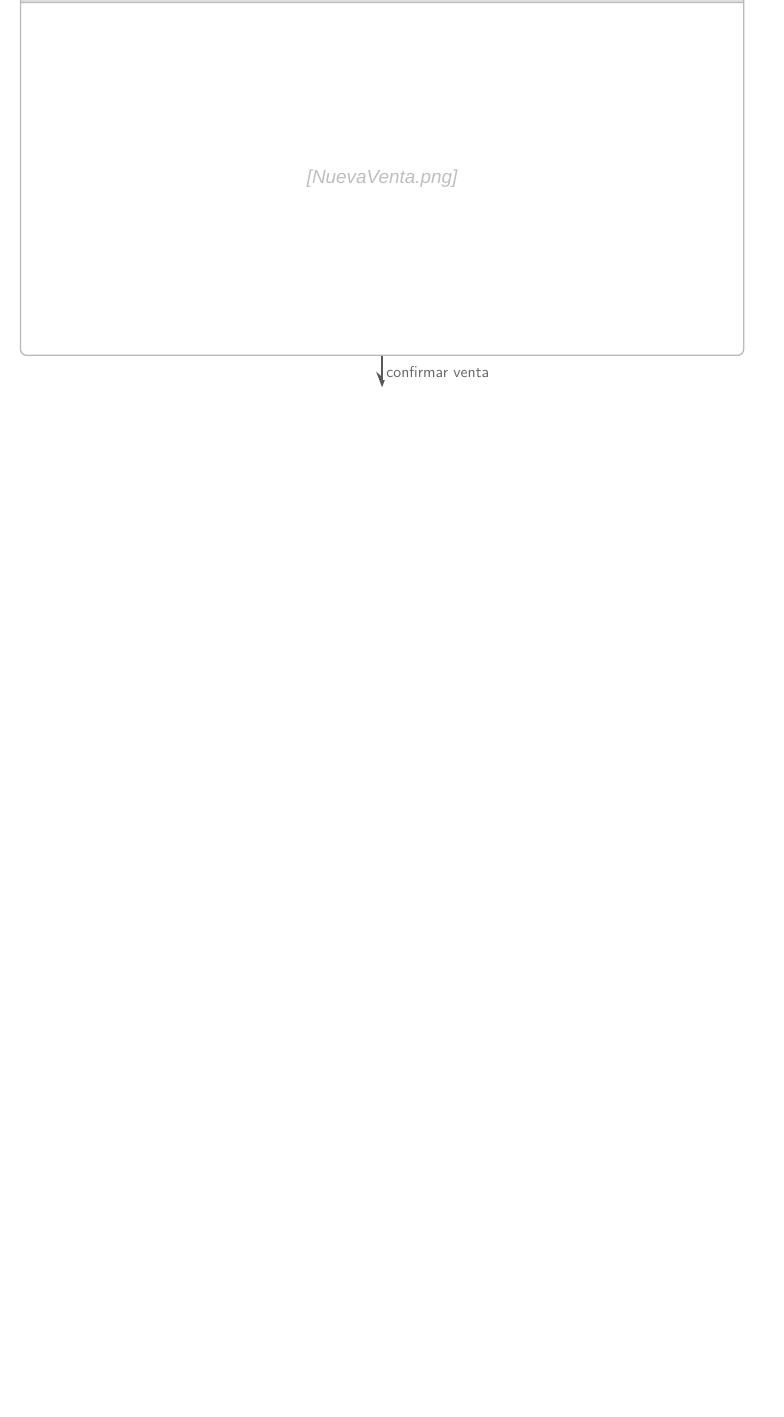
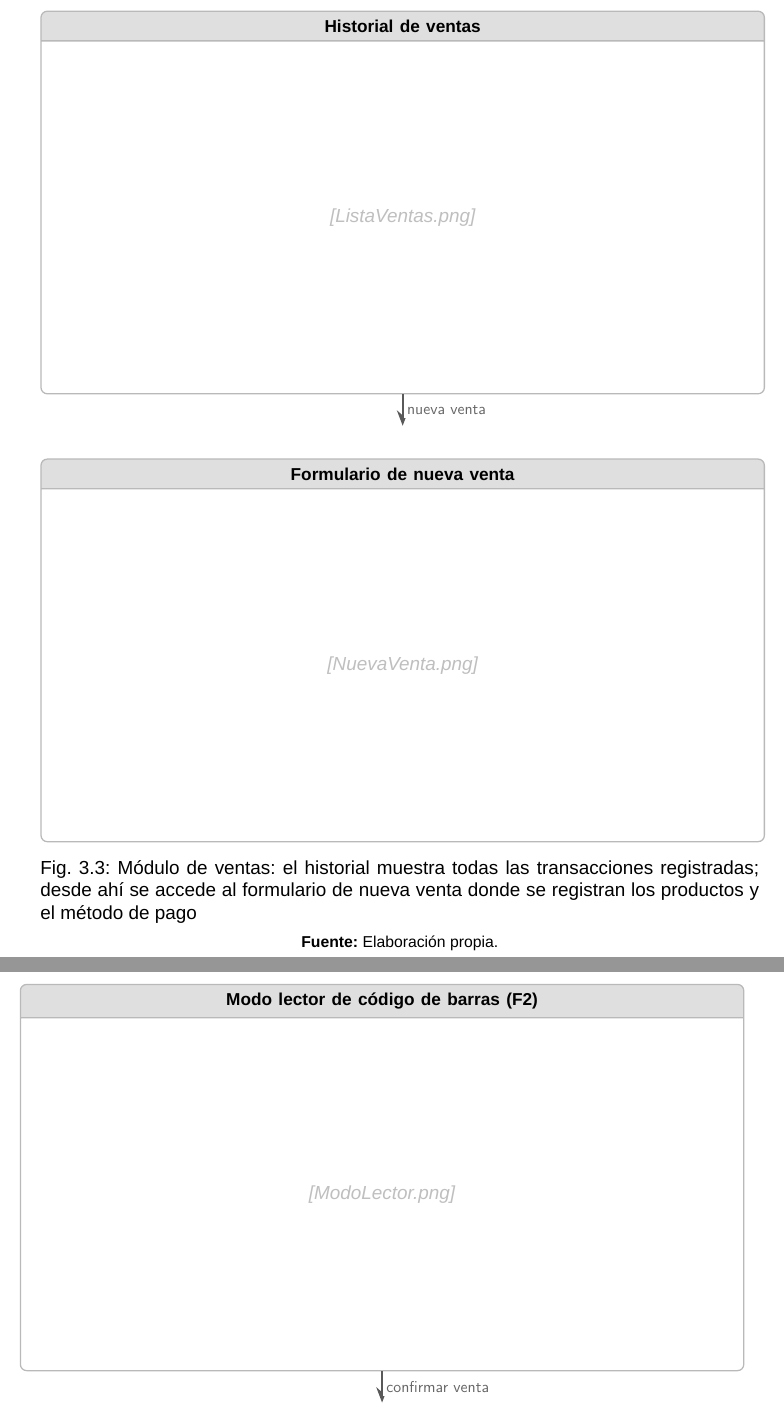
Before and after one commit to luc881/Tesina, a LaTeX book (main.tex, which reads 2_Cuerpo/7_Cap3DisenoEImplementacion.tex): part of page 47 of 118 before the commit and two parts of pages 46 and 47 of 118 after it, the two joined at a grey line, cut at the place of the change, the shorter picture padded with empty space. Compiled offline with XeLaTeX; a missing font is replaced by an installed copy or a similar font.

Commit message:
Cap. 3: wireflow extendido a 4 hojas (lista ventas, modo lector) y corrección [p] sin clearpage

```diff
--- a/2_Cuerpo/7_Cap3DisenoEImplementacion.tex
+++ b/2_Cuerpo/7_Cap3DisenoEImplementacion.tex
@@ -108,12 +107,11 @@ La interfaz web es el punto de entrada para el personal de la farmacia. Las figu
 \end{figure}
 
 % ═══════════════════════════════════════════════════════════════════════════
-% WIREFLOW — HOJA 2: NUEVA VENTA + VENTA REGISTRADA (ancho completo)
+% WIREFLOW — HOJA 2: LISTA DE VENTAS + NUEVA VENTA
 % TODO: reemplazar cada \parbox por:
 %   \includegraphics[width=15.8cm,height=7.5cm]{0_imagenes/Cap3/NombreArchivo.png}
 % ═══════════════════════════════════════════════════════════════════════════
-\clearpage
-\begin{figure}[H]
+\begin{figure}[p]
 \centering
 \begin{tikzpicture}[
   screenFull/.style={
@@ -127,23 +125,69 @@ La interfaz web es el punto de entrada para el personal de la farmacia. Las figu
   lbl/.style={font=\footnotesize\sffamily, text=black!60, fill=white, inner sep=2pt}
 ]
 
-% Nota de procedencia
 \node[font=\footnotesize\itshape, text=gray!55, align=center]
-  at (0, 1.2) {Accedido desde Dashboard\,→\,Ventas (Fig.~\ref{fig:cap3-wireflow-login})};
+  at (0, 1.2) {Dashboard\,→\,Ventas (Fig.~\ref{fig:cap3-wireflow-login})};
 
-% ── 3. Nueva venta (ancho completo) ──────────────────────────────────
+% ── 3. Lista de ventas ───────────────────────────────────────────────
+% TODO: \includegraphics[width=15.8cm,height=7.5cm]{0_imagenes/Cap3/ListaVentas.png}
+\node[screenFull] (listaventas) at (0, 0) {%
+  \textbf{\small Historial de ventas}%
+  \nodepart{two}%
+  \parbox[c][7.5cm][c]{15.8cm}{\centering\textcolor{gray!50}{\normalsize\itshape [ListaVentas.png]}}%
+};
+
+\draw[mainArrow] (listaventas.south) -- ++(0,-0.7)
+  node[lbl, right, midway] {nueva venta};
+
+% ── 4. Formulario de nueva venta ─────────────────────────────────────
 % TODO: \includegraphics[width=15.8cm,height=7.5cm]{0_imagenes/Cap3/NuevaVenta.png}
-\node[screenFull] (ventas) at (0, 0) {%
-  \textbf{\small Nueva venta}%
+\node[screenFull] (ventas) at (0, -10) {%
+  \textbf{\small Formulario de nueva venta}%
   \nodepart{two}%
   \parbox[c][7.5cm][c]{15.8cm}{\centering\textcolor{gray!50}{\normalsize\itshape [NuevaVenta.png]}}%
 };
 
-% Flecha de transición hacia abajo
-\draw[mainArrow] (ventas.south) -- ++(0,-0.7)
+\end{tikzpicture}
+\caption{Módulo de ventas: el historial muestra todas las transacciones registradas; desde ahí se accede al formulario de nueva venta donde se registran los productos y el método de pago}
+\label{fig:cap3-wireflow-ventas}
+\vspace{0.2cm}
+\footnotesize \textbf{Fuente:} Elaboración propia.
+\end{figure}
+
+% ═══════════════════════════════════════════════════════════════════════════
+% WIREFLOW — HOJA 3: MODO LECTOR + VENTA REGISTRADA
+% TODO: reemplazar cada \parbox por:
+%   \includegraphics[width=15.8cm,height=7.5cm]{0_imagenes/Cap3/NombreArchivo.png}
+% ═══════════════════════════════════════════════════════════════════════════
+\begin{figure}[p]
+\centering
+\begin{tikzpicture}[
+  screenFull/.style={
+    rectangle split, rectangle split parts=2,
+    rectangle split part fill={gray!25, white},
+    draw=gray!55, thick, rounded corners=4pt,
+    minimum width=16cm, text width=15.8cm,
+    align=center, inner sep=5pt
+  },
+  mainArrow/.style={->, >=Stealth, line width=1.5pt, draw=black!65},
+  lbl/.style={font=\footnotesize\sffamily, text=black!60, fill=white, inner sep=2pt}
+]
+
+\node[font=\footnotesize\itshape, text=gray!55, align=center]
+  at (0, 1.2) {Nueva venta\,→\,tecla F2 activa el lector (Fig.~\ref{fig:cap3-wireflow-ventas})};
+
+% ── 5. Modo lector activo (F2) ───────────────────────────────────────
+% TODO: \includegraphics[width=15.8cm,height=7.5cm]{0_imagenes/Cap3/ModoLector.png}
+\node[screenFull] (lector) at (0, 0) {%
+  \textbf{\small Modo lector de código de barras (F2)}%
+  \nodepart{two}%
+  \parbox[c][7.5cm][c]{15.8cm}{\centering\textcolor{gray!50}{\normalsize\itshape [ModoLector.png]}}%
+};
+
+\draw[mainArrow] (lector.south) -- ++(0,-0.7)
   node[lbl, right, midway] {confirmar venta};
 
-% ── 4. Venta registrada (ancho completo) ─────────────────────────────
+% ── 6. Venta registrada ──────────────────────────────────────────────
 % TODO: \includegraphics[width=15.8cm,height=7.5cm]{0_imagenes/Cap3/VentaDetalle.png}
 \node[screenFull] (ventaok) at (0, -10) {%
   \textbf{\small Venta registrada}%
```
Also changed, not shown: 2_Cuerpo/7_Cap3DisenoEImplementacion.tex (26 more changed lines).
